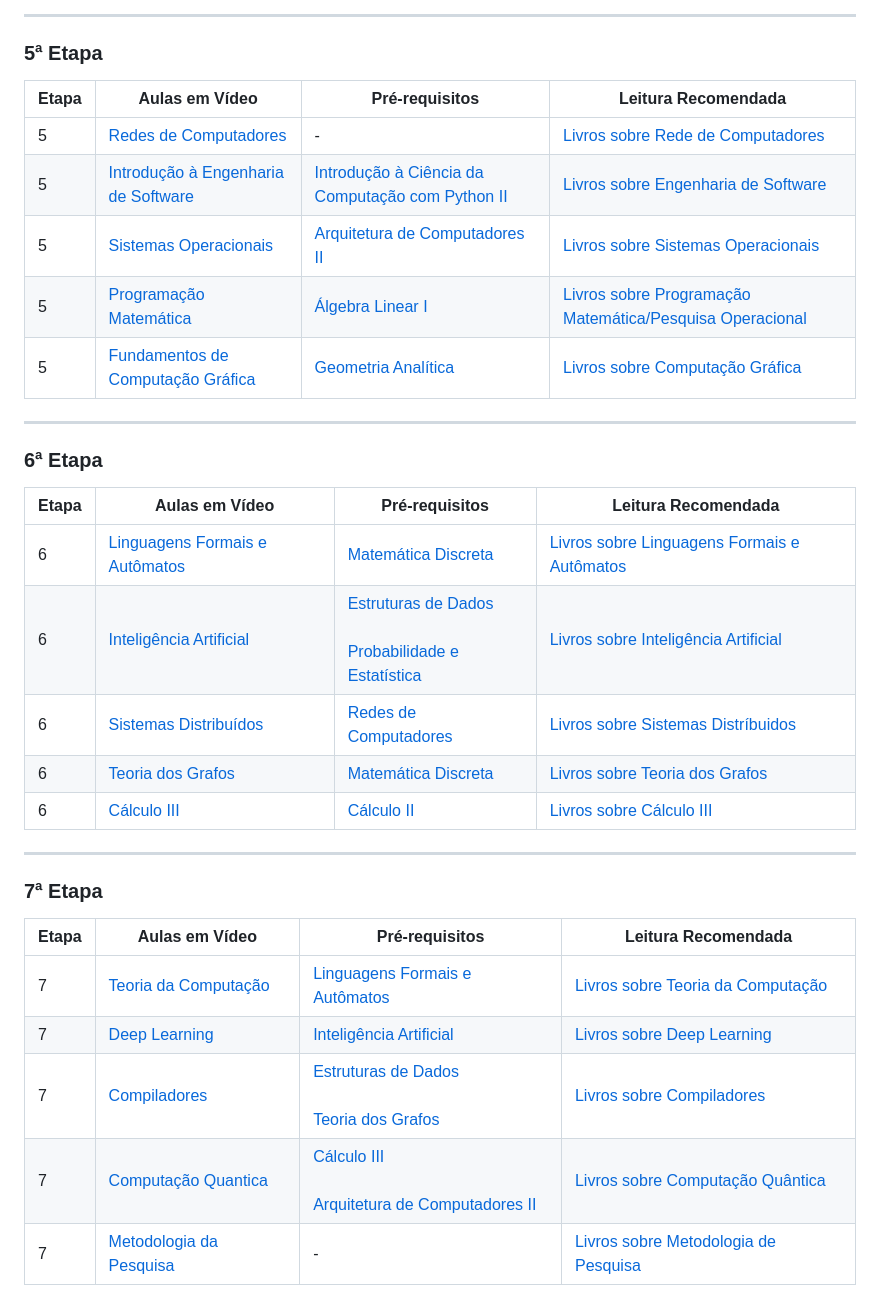
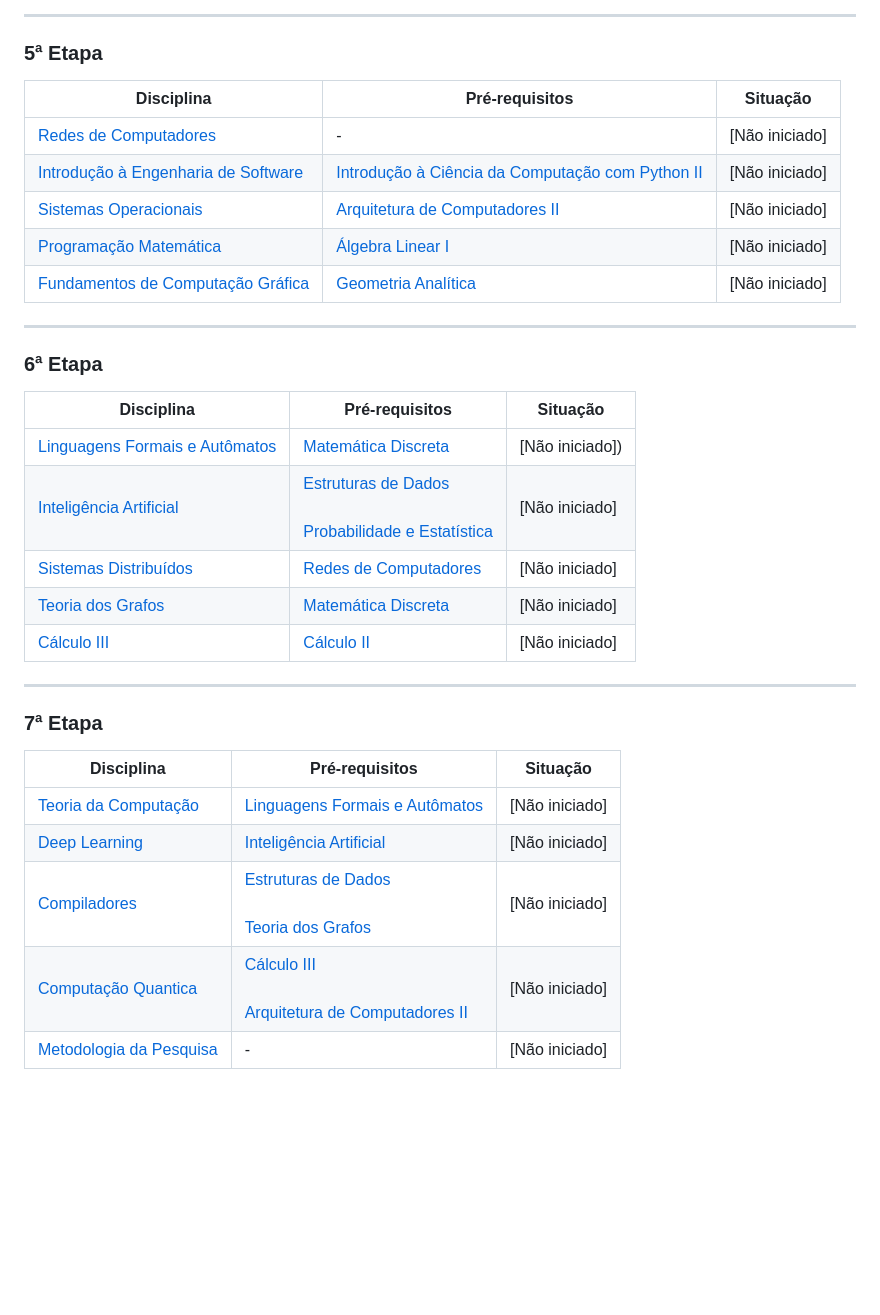
Before and after one commit to Thifigma/UBL-ciencia-da-computacao, a Markdown page: README.md, the part around the change printed below. Drawn GitHub-style; blank space fills up the shorter version.

```diff
--- a/README.md
+++ b/README.md
@@ -90,35 +90,35 @@ Este é o registro da minha trajetória na Universidade Brasileira Livre no curs
 
 ### 5ª Etapa
 
-| Etapa | Aulas em Vídeo | Pré-requisitos | Leitura Recomendada |
-|-------|----------------|----------------|---------------------|
-| 5 | [Redes de Computadores](https://www.youtube.com/playlist?list=PLvHXLbw-JSPfKp65psX5C9tyNLHHC4uoR) |  \- | [Livros sobre Rede de Computadores](extras/bibliography/21_computer_network.md) |
-| 5 | [Introdução à Engenharia de Software](https://www.youtube.com/watch?v=h_hEI1Kfm2U&list=PLhBaeEzs3d7lsn_Mq2n3R4_api16Wkp1Q)  | [Introdução à Ciência da Computação com Python II](https://www.coursera.org/learn/ciencia-computacao-python-conceitos-2) | [Livros sobre Engenharia de Software](extras/bibliography/22_software_engineering.md) |
-| 5 | [Sistemas Operacionais](https://www.youtube.com/watch?v=EGn8fOf7zE0&list=PLSmh8AKk_aUn9HxFs5FnjQupdQnV56MXV) | [Arquitetura de Computadores II](https://www.youtube.com/playlist?list=PLEUHFTHcrJmsqKX-GDD-hBvkF8h2_BfKJ) | [Livros sobre Sistemas Operacionais](extras/bibliography/23_operating_system.md) |
-| 5 | [Programação Matemática](https://www.youtube.com/watch?v=8rrgnFCL9LM&list=PL2peXovwG2kuqXC6sECjFSiG-MT1yXMQ-) | [Álgebra Linear I](https://www.youtube.com/playlist?list=PLIEzh1OveCVczEZAjhVIVd7Qs-X8ILgnI) | [Livros sobre Programação Matemática/Pesquisa Operacional](extras/bibliography/24_math_optimization.md) |
-| 5 | [Fundamentos de Computação Gráfica](https://www.youtube.com/watch?v=AVSAesOiKYY&list=PLE51fUFkeIwLXwe4rvG4EMgw7zgjP-tDx) | [Geometria Analítica](https://www.youtube.com/watch?v=ijkDjQT7UPM&list=PL82Svt6JAgOH3M6TCELx8oegTVCriUg3L) | [Livros sobre Computação Gráfica](extras/bibliography/25_fundamentals_computer_graphics.md) |
+| Disciplina | Pré-requisitos | Situação |
+|----------------|----------------|---------------------|
+| [Redes de Computadores](https://www.youtube.com/playlist?list=PLvHXLbw-JSPfKp65psX5C9tyNLHHC4uoR) |  \- | [Não iniciado] |
+| [Introdução à Engenharia de Software](https://www.youtube.com/watch?v=h_hEI1Kfm2U&list=PLhBaeEzs3d7lsn_Mq2n3R4_api16Wkp1Q)  | [Introdução à Ciência da Computação com Python II](https://www.coursera.org/learn/ciencia-computacao-python-conceitos-2) | [Não iniciado] |
+| [Sistemas Operacionais](https://www.youtube.com/watch?v=EGn8fOf7zE0&list=PLSmh8AKk_aUn9HxFs5FnjQupdQnV56MXV) | [Arquitetura de Computadores II](https://www.youtube.com/playlist?list=PLEUHFTHcrJmsqKX-GDD-hBvkF8h2_BfKJ) | [Não iniciado] |
+| [Programação Matemática](https://www.youtube.com/watch?v=8rrgnFCL9LM&list=PL2peXovwG2kuqXC6sECjFSiG-MT1yXMQ-) | [Álgebra Linear I](https://www.youtube.com/playlist?list=PLIEzh1OveCVczEZAjhVIVd7Qs-X8ILgnI) | [Não iniciado] |
+| [Fundamentos de Computação Gráfica](https://www.youtube.com/watch?v=AVSAesOiKYY&list=PLE51fUFkeIwLXwe4rvG4EMgw7zgjP-tDx) | [Geometria Analítica](https://www.youtube.com/watch?v=ijkDjQT7UPM&list=PL82Svt6JAgOH3M6TCELx8oegTVCriUg3L) | [Não iniciado] |
 
 
 ---
 
 ### 6ª Etapa
 
-| Etapa | Aulas em Vídeo | Pré-requisitos | Leitura Recomendada |
-|-------|----------------|----------------|---------------------|
-| 6 | [Linguagens Formais e Autômatos](https://www.youtube.com/watch?v=4zMwOozUt9U&list=PLncEdvQ20-mhD_qMeLHtLnA3XDT1Fr_k4&pp=iAQB) | [Matemática Discreta](https://www.youtube.com/watch?v=KGoSTh1sgyM&list=PL6mfjjCaO1WrEJ0JKRyXO3QjaPkJaSvAS) | [Livros sobre Linguagens Formais e Autômatos](extras/bibliography/26_automata_theory.md) |
-| 6 | [Inteligência Artificial](https://www.youtube.com/watch?v=-T3zDFxngf4&list=PLeejGOroKw_txh7j7S3etF5eudI2WvMx0) | [Estruturas de Dados](https://www.youtube.com/watch?v=0hT3EKGhbpI&list=PLndfcZyvAqbofQl2kLLdeWWjCcPlOPnrW)<br><br>[Probabilidade e Estatística](https://www.youtube.com/watch?v=snXf8YT7L3U&list=PLrOyM49ctTx8HWnxWRBtKrfcuf7ew_3nm) | [Livros sobre Inteligência Artificial](extras/bibliography/27_artificial_intelligence.md) |
-| 6 | [Sistemas Distribuídos](https://www.youtube.com/watch?v=TEEy5f46h_Q&list=PLP0bYj2MTFcuXa4-EbBKhvehr-rkxpeR8&index=1) | [Redes de Computadores](https://www.youtube.com/playlist?list=PLvHXLbw-JSPfKp65psX5C9tyNLHHC4uoR) | [Livros sobre Sistemas Distríbuidos](extras/bibliography/28_distributed_computing.md) |
-| 6 | [Teoria dos Grafos](https://www.youtube.com/watch?v=kfHqZLYHfHU&list=PLndfcZyvAqbr2MLCOLEvBNX6FgD8UNWfX) | [Matemática Discreta](https://www.youtube.com/watch?v=KGoSTh1sgyM&list=PL6mfjjCaO1WrEJ0JKRyXO3QjaPkJaSvAS) | [Livros sobre Teoria dos Grafos](extras/bibliography/29_graphs.md) |
-| 6 | [Cálculo III](https://www.youtube.com/watch?v=8mBTfk7s63s&list=PLAudUnJeNg4ugGUJo52dtgFZ_tCm1Ds5W) | [Cálculo II](https://www.youtube.com/watch?v=lQdzRBRL9Tw&list=PLAudUnJeNg4sd0TEJ9EG6hr-3d3jqrddN) | [Livros sobre Cálculo III](extras/bibliography/30_multivariable_calculus.md) |
+| Disciplina | Pré-requisitos | Situação |
+|----------------|----------------|---------------------|
+| [Linguagens Formais e Autômatos](https://www.youtube.com/watch?v=4zMwOozUt9U&list=PLncEdvQ20-mhD_qMeLHtLnA3XDT1Fr_k4&pp=iAQB) | [Matemática Discreta](https://www.youtube.com/watch?v=KGoSTh1sgyM&list=PL6mfjjCaO1WrEJ0JKRyXO3QjaPkJaSvAS) | [Não iniciado]) |
+| [Inteligência Artificial](https://www.youtube.com/watch?v=-T3zDFxngf4&list=PLeejGOroKw_txh7j7S3etF5eudI2WvMx0) | [Estruturas de Dados](https://www.youtube.com/watch?v=0hT3EKGhbpI&list=PLndfcZyvAqbofQl2kLLdeWWjCcPlOPnrW)<br><br>[Probabilidade e Estatística](https://www.youtube.com/watch?v=snXf8YT7L3U&list=PLrOyM49ctTx8HWnxWRBtKrfcuf7ew_3nm) | [Não iniciado] |
+| [Sistemas Distribuídos](https://www.youtube.com/watch?v=TEEy5f46h_Q&list=PLP0bYj2MTFcuXa4-EbBKhvehr-rkxpeR8&index=1) | [Redes de Computadores](https://www.youtube.com/playlist?list=PLvHXLbw-JSPfKp65psX5C9tyNLHHC4uoR) | [Não iniciado] |
+| [Teoria dos Grafos](https://www.youtube.com/watch?v=kfHqZLYHfHU&list=PLndfcZyvAqbr2MLCOLEvBNX6FgD8UNWfX) | [Matemática Discreta](https://www.youtube.com/watch?v=KGoSTh1sgyM&list=PL6mfjjCaO1WrEJ0JKRyXO3QjaPkJaSvAS) | [Não iniciado] |
+| [Cálculo III](https://www.youtube.com/watch?v=8mBTfk7s63s&list=PLAudUnJeNg4ugGUJo52dtgFZ_tCm1Ds5W) | [Cálculo II](https://www.youtube.com/watch?v=lQdzRBRL9Tw&list=PLAudUnJeNg4sd0TEJ9EG6hr-3d3jqrddN) | [Não iniciado] |
 
 ---
 
 ### 7ª Etapa
 
-| Etapa | Aulas em Vídeo | Pré-requisitos | Leitura Recomendada |
-|-------|----------------|----------------|---------------------|
-| 7 | [Teoria da Computação](https://www.youtube.com/watch?v=dWRxL30aoes&list=PLYLYA7XrlskNgCeSpJf9PQHHb8Z4WpRm4) | [Linguagens Formais e Autômatos](https://www.youtube.com/watch?v=4zMwOozUt9U&list=PLncEdvQ20-mhD_qMeLHtLnA3XDT1Fr_k4&pp=iAQB) | [Livros sobre Teoria da Computação](extras/bibliography/31_theory_of_computation.md) |
-| 7 | [Deep Learning](https://www.youtube.com/watch?v=0VD_2t6EdS4&list=PL9At2PVRU0ZqVArhU9QMyI3jSe113_m2-) | [Inteligência Artificial](https://www.youtube.com/watch?v=-T3zDFxngf4&list=PLeejGOroKw_txh7j7S3etF5eudI2WvMx0) | [Livros sobre Deep Learning](extras/bibliography/32_deep_learning.md) |
-| 7 | [Compiladores](https://youtube.com/playlist?list=PLX6Nyaq0ebfhI396WlWN6WlBm-tp7vDtV&si=LoaU9lzLMuSVikgi) | [Estruturas de Dados](https://www.youtube.com/watch?v=0hT3EKGhbpI&list=PLndfcZyvAqbofQl2kLLdeWWjCcPlOPnrW)<br><br>[Teoria dos Grafos](https://www.youtube.com/watch?v=kfHqZLYHfHU&list=PLndfcZyvAqbr2MLCOLEvBNX6FgD8UNWfX) | [Livros sobre Compiladores](extras/bibliography/33_compilers.md) |
-| 7 | [Computação Quantica](https://youtube.com/playlist?list=PLUFcRbu9t-v4peHdmDy4rtG3EnbZNS86R&si=hLYHhS2BTKRgNwMJ) | [Cálculo III](https://www.youtube.com/watch?v=8mBTfk7s63s&list=PLAudUnJeNg4ugGUJo52dtgFZ_tCm1Ds5W)<br><br>[Arquitetura de Computadores II](https://www.youtube.com/playlist?list=PLEUHFTHcrJmsqKX-GDD-hBvkF8h2_BfKJ) | [Livros sobre Computação Quântica](extras/bibliography/34_quantum_copmputing.md) |
-| 7 | [Metodologia da Pesquisa](https://youtube.com/playlist?list=PLclUQno6PMpQO0-XrDwWsPzRzEvjwp1__&si=0dXojlZV5EisMB6s)  | \- | [Livros sobre Metodologia de Pesquisa](extras/bibliography/35_methodology.md) |
+| Disciplina | Pré-requisitos | Situação |
+|----------------|----------------|---------------------|
+| [Teoria da Computação](https://www.youtube.com/watch?v=dWRxL30aoes&list=PLYLYA7XrlskNgCeSpJf9PQHHb8Z4WpRm4) | [Linguagens Formais e Autômatos](https://www.youtube.com/watch?v=4zMwOozUt9U&list=PLncEdvQ20-mhD_qMeLHtLnA3XDT1Fr_k4&pp=iAQB) | [Não iniciado] |
+| [Deep Learning](https://www.youtube.com/watch?v=0VD_2t6EdS4&list=PL9At2PVRU0ZqVArhU9QMyI3jSe113_m2-) | [Inteligência Artificial](https://www.youtube.com/watch?v=-T3zDFxngf4&list=PLeejGOroKw_txh7j7S3etF5eudI2WvMx0) | [Não iniciado] |
+| [Compiladores](https://youtube.com/playlist?list=PLX6Nyaq0ebfhI396WlWN6WlBm-tp7vDtV&si=LoaU9lzLMuSVikgi) | [Estruturas de Dados](https://www.youtube.com/watch?v=0hT3EKGhbpI&list=PLndfcZyvAqbofQl2kLLdeWWjCcPlOPnrW)<br><br>[Teoria dos Grafos](https://www.youtube.com/watch?v=kfHqZLYHfHU&list=PLndfcZyvAqbr2MLCOLEvBNX6FgD8UNWfX) | [Não iniciado] |
+| [Computação Quantica](https://youtube.com/playlist?list=PLUFcRbu9t-v4peHdmDy4rtG3EnbZNS86R&si=hLYHhS2BTKRgNwMJ) | [Cálculo III](https://www.youtube.com/watch?v=8mBTfk7s63s&list=PLAudUnJeNg4ugGUJo52dtgFZ_tCm1Ds5W)<br><br>[Arquitetura de Computadores II](https://www.youtube.com/playlist?list=PLEUHFTHcrJmsqKX-GDD-hBvkF8h2_BfKJ) | [Não iniciado] |
+| [Metodologia da Pesquisa](https://youtube.com/playlist?list=PLclUQno6PMpQO0-XrDwWsPzRzEvjwp1__&si=0dXojlZV5EisMB6s)  | \- | [Não iniciado] |
```
Also changed, not shown: other parts of README.md (+28 -28 lines).
